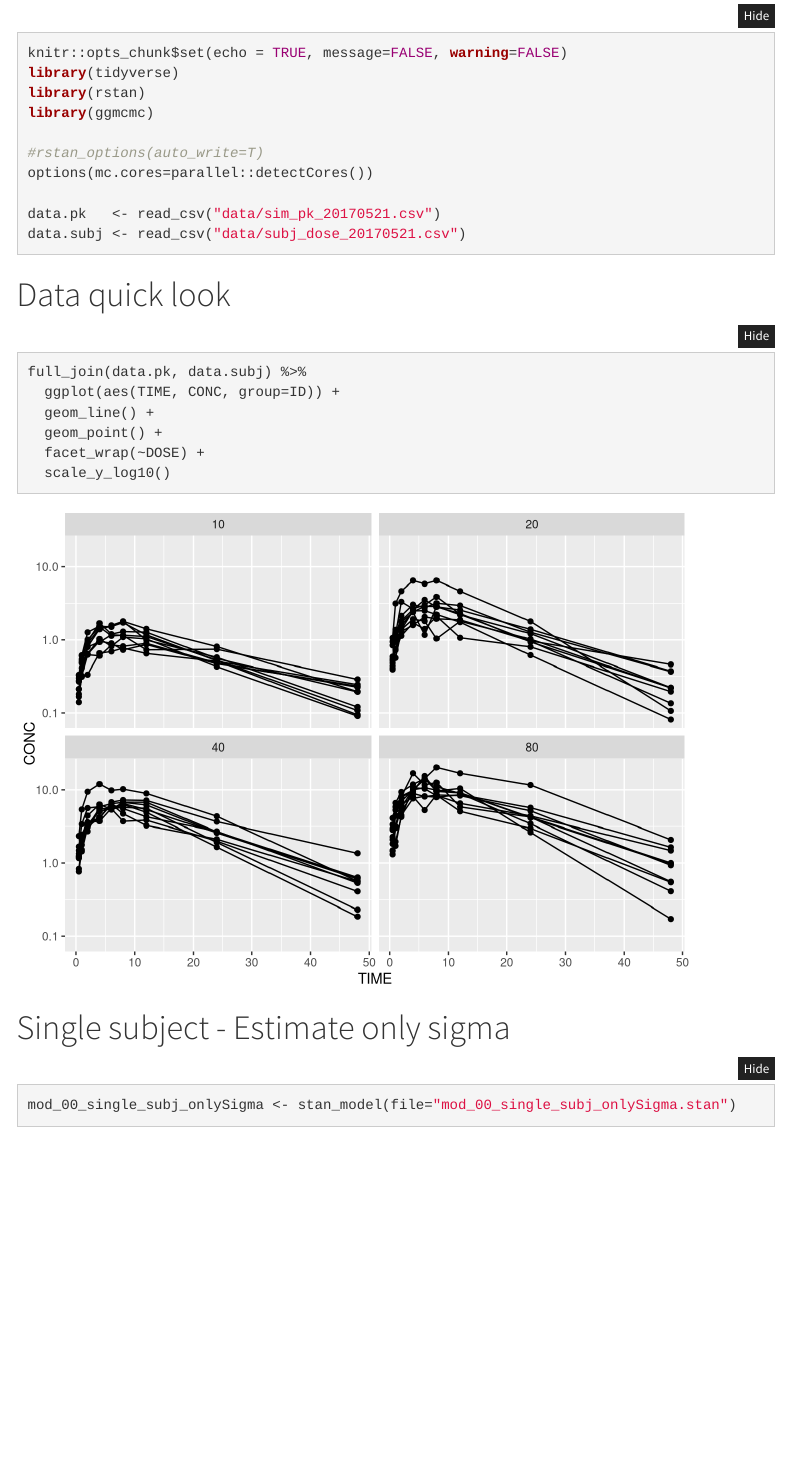
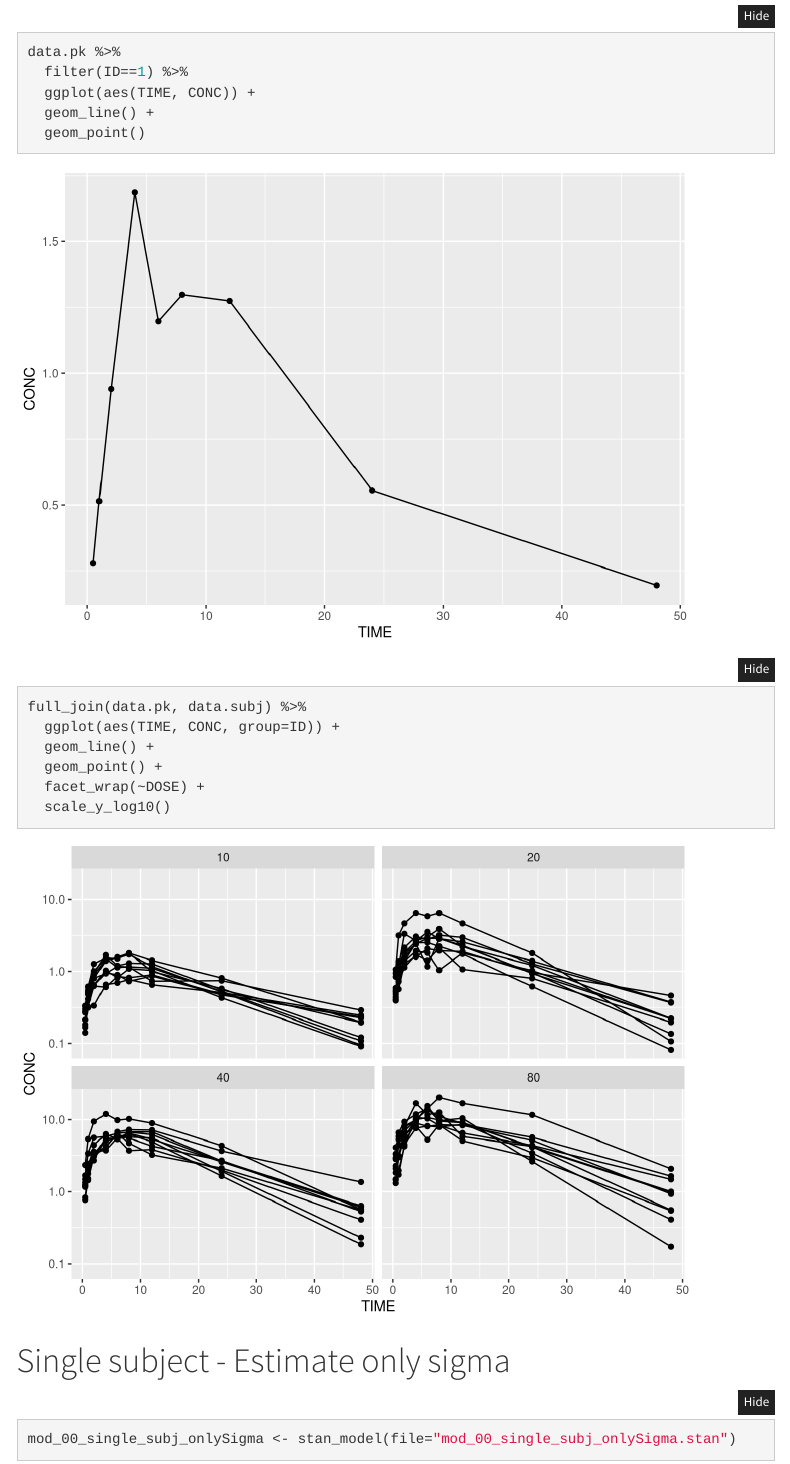
Before and after one commit to yoshidk6/simple_pk_stan, an R Markdown document (20170521_stan_1_individual.Rmd): the page in a window 1100 px wide, from 190 px down before the commit and from 510 px down after it, so that both start at the same text. Rendered offline with R 4.5, knitr and Pandoc, with nearby package versions; folded parts are opened; some code elsewhere in the file could not run offline; menus at the side of the page are left out.

````diff
--- a/20170521_stan_1_individual.Rmd
+++ b/20170521_stan_1_individual.Rmd
@@ -27,6 +27,11 @@
 # Data quick look
 
 ```{r}
+data.pk %>%
+  filter(ID==1) %>%
+  ggplot(aes(TIME, CONC)) +
+  geom_line() +
+  geom_point()
 
 full_join(data.pk, data.subj) %>%
   ggplot(aes(TIME, CONC, group=ID)) +
````
Also changed, not shown: README.md (added), 20170521_stan_1_individual.Rmd (10 more changed lines), 2 other files.
